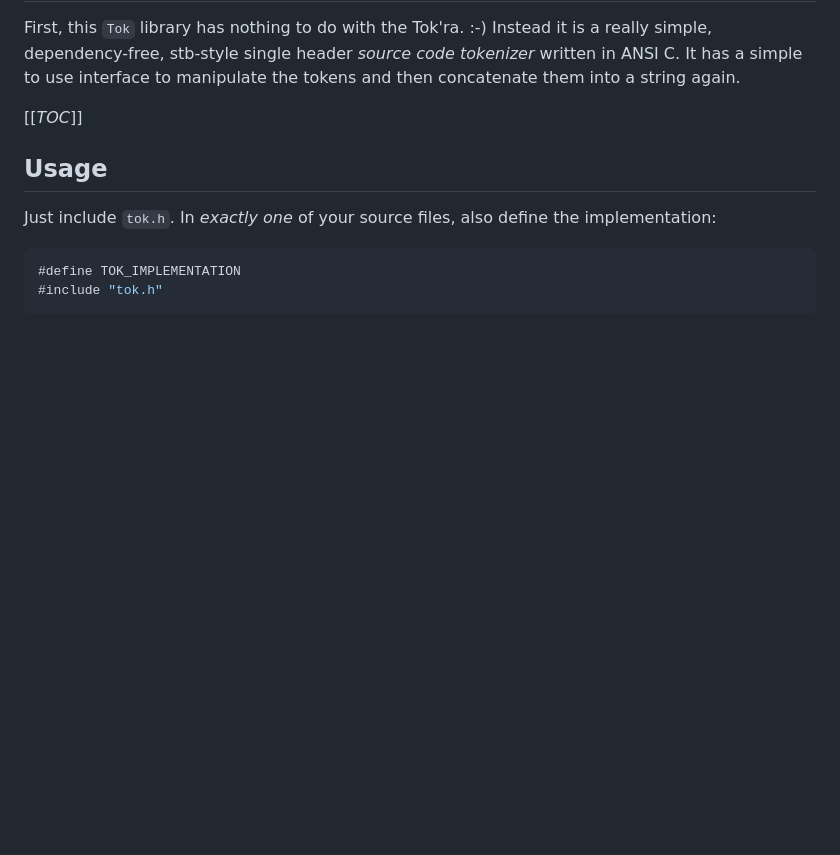
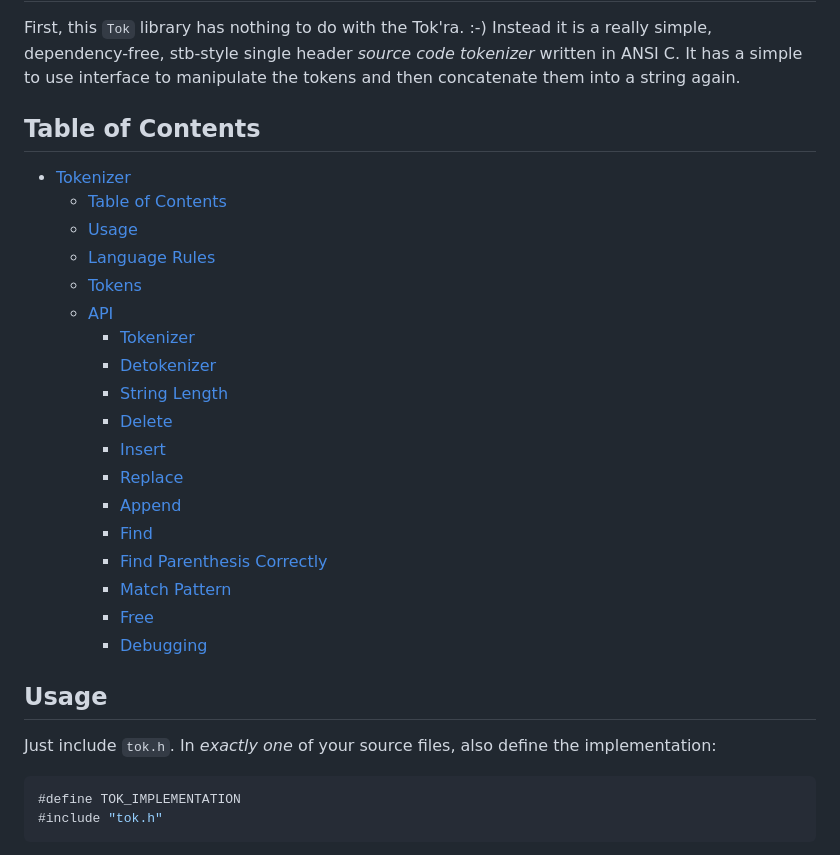
Before and after one commit to ibra-kdbra/Cpp_Projects, a Markdown page: Tokenizer_tok/README.md, the part around one of its changes. GitHub-like rendering; blank space fills up the shorter version.

Commit message:
added TOC for ./Tokenizer_tok/README.md, modified ./README.md

```diff
--- a/Tokenizer_tok/README.md
+++ b/Tokenizer_tok/README.md
@@ -5,4 +5,25 @@ First, this `Tok` library has nothing to do with the Tok'ra. :-) Instead it is a
 single header *source code tokenizer* written in ANSI C. It has a simple to use interface to manipulate the tokens and then
 concatenate them into a string again.
 
-[[*TOC*]]
+## Table of Contents
+<!-- TOC -->
+
+- [Tokenizer](#tokenizer)
+    - [Table of Contents](#table-of-contents)
+    - [Usage](#usage)
+    - [Language Rules](#language-rules)
+    - [Tokens](#tokens)
+    - [API](#api)
+        - [Tokenizer](#tokenizer)
+        - [Detokenizer](#detokenizer)
+        - [String Length](#string-length)
+        - [Delete](#delete)
+        - [Insert](#insert)
+        - [Replace](#replace)
+        - [Append](#append)
+        - [Find](#find)
+        - [Find Parenthesis Correctly](#find-parenthesis-correctly)
+        - [Match Pattern](#match-pattern)
+        - [Free](#free)
+        - [Debugging](#debugging)
+
```
Also changed, not shown: other parts of Tokenizer_tok/README.md (+1 -0 lines), README.md (+11 -0 lines).
